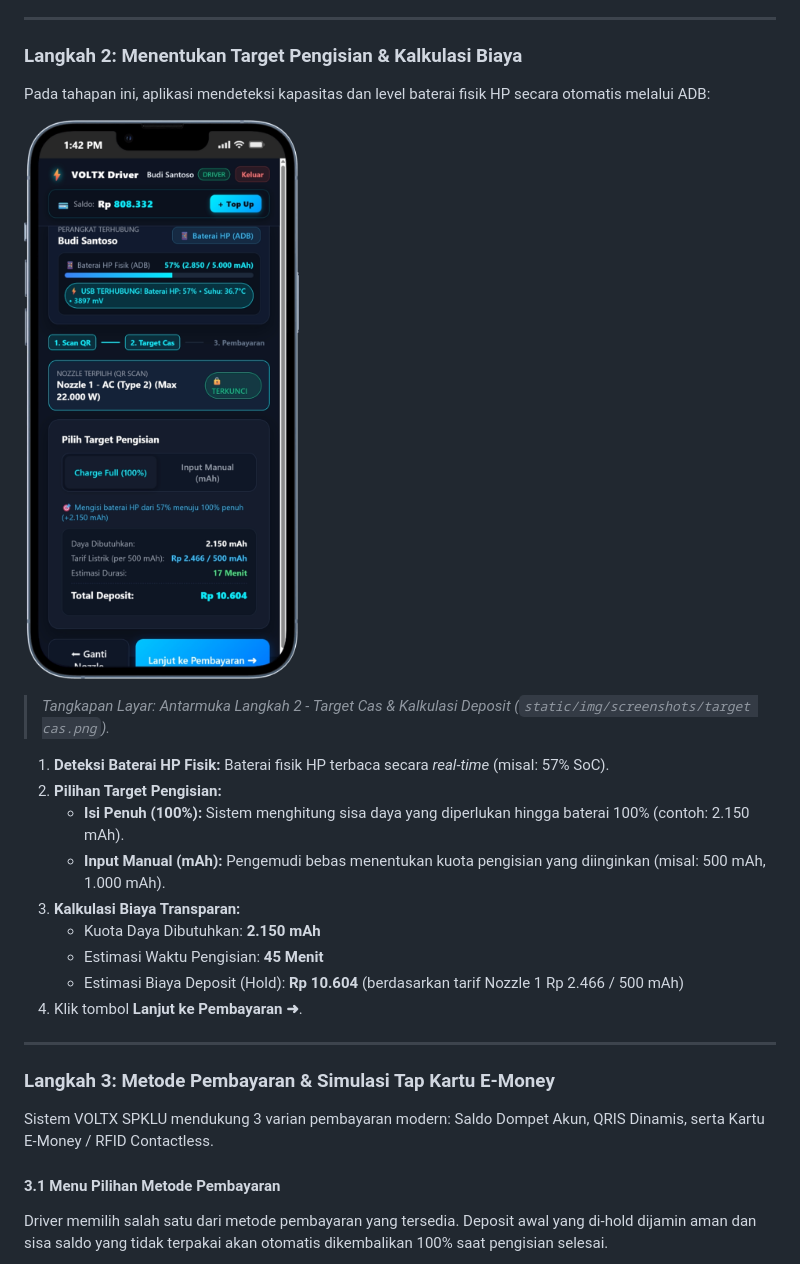
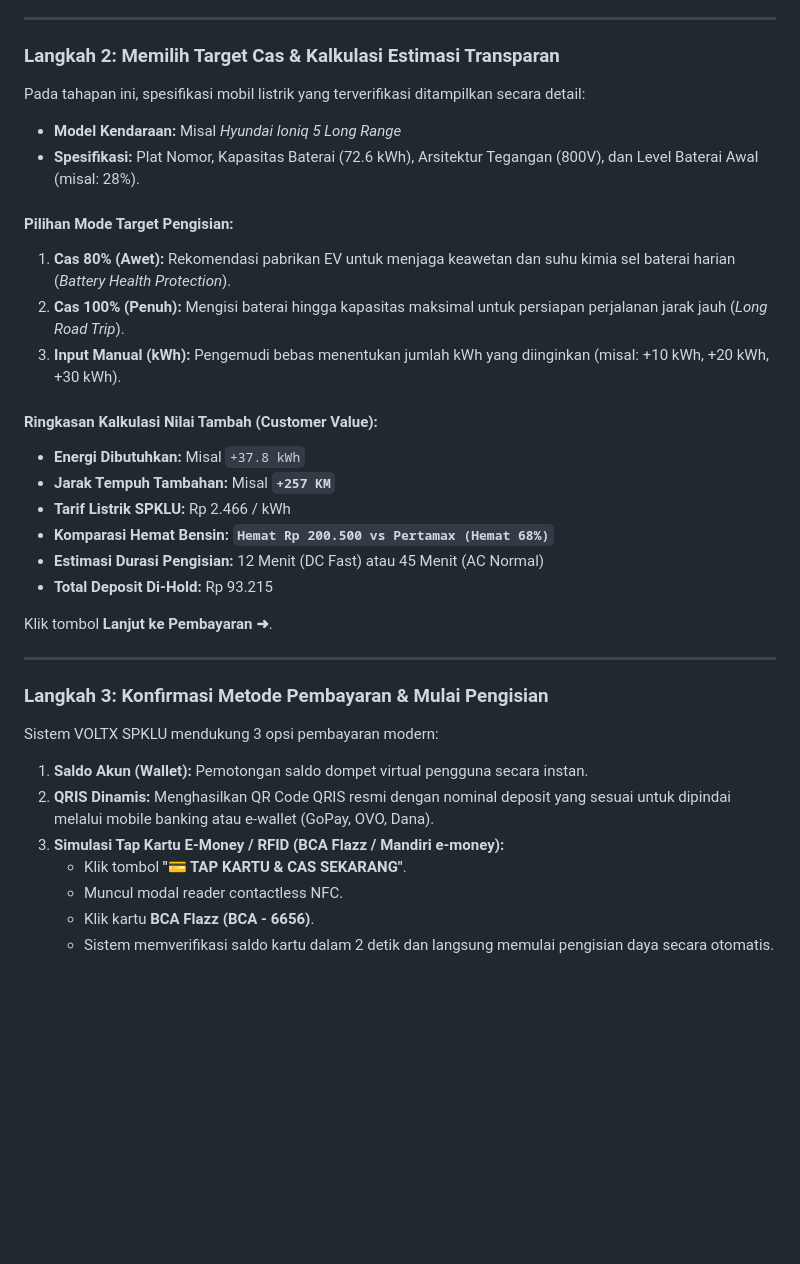
Before and after one commit to soul222/charging-station, a Markdown page: USER_GUIDE.md, the part around one of its changes. GitHub-like rendering; blank space fills up the shorter version.

```diff
--- a/USER_GUIDE.md
+++ b/USER_GUIDE.md
@@ -132,29 +137,38 @@ Ketika kabel fisik USB ditancapkan ke port laptop dan terhubung ke HP, sensor ba
 
 ---
 
-### Langkah 2: Menentukan Target Pengisian & Kalkulasi Biaya
+### Langkah 2: Memilih Target Cas & Kalkulasi Estimasi Transparan
 
-Pada tahapan ini, aplikasi mendeteksi kapasitas dan level baterai fisik HP secara otomatis melalui ADB:
+Pada tahapan ini, spesifikasi mobil listrik yang terverifikasi ditampilkan secara detail:
+- **Model Kendaraan:** Misal *Hyundai Ioniq 5 Long Range*
+- **Spesifikasi:** Plat Nomor, Kapasitas Baterai (72.6 kWh), Arsitektur Tegangan (800V), dan Level Baterai Awal (misal: 28%).
 
-![2. Target Pengisian & Estimasi Biaya](static/img/screenshots/target%20cas.png)
-> *Tangkapan Layar: Antarmuka Langkah 2 - Target Cas & Kalkulasi Deposit (`static/img/screenshots/target cas.png`).*
+#### Pilihan Mode Target Pengisian:
+1. **Cas 80% (Awet):** Rekomendasi pabrikan EV untuk menjaga keawetan dan suhu kimia sel baterai harian (*Battery Health Protection*).
+2. **Cas 100% (Penuh):** Mengisi baterai hingga kapasitas maksimal untuk persiapan perjalanan jarak jauh (*Long Road Trip*).
+3. **Input Manual (kWh):** Pengemudi bebas menentukan jumlah kWh yang diinginkan (misal: +10 kWh, +20 kWh, +30 kWh).
 
-1. **Deteksi Baterai HP Fisik:** Baterai fisik HP terbaca secara *real-time* (misal: 57% SoC).
-2. **Pilihan Target Pengisian:**
-   - **Isi Penuh (100%):** Sistem menghitung sisa daya yang diperlukan hingga baterai 100% (contoh: 2.150 mAh).
-   - **Input Manual (mAh):** Pengemudi bebas menentukan kuota pengisian yang diinginkan (misal: 500 mAh, 1.000 mAh).
-3. **Kalkulasi Biaya Transparan:**
-   - Kuota Daya Dibutuhkan: **2.150 mAh**
-   - Estimasi Waktu Pengisian: **45 Menit**
-   - Estimasi Biaya Deposit (Hold): **Rp 10.604** (berdasarkan tarif Nozzle 1 Rp 2.466 / 500 mAh)
-4. Klik tombol **Lanjut ke Pembayaran ➜**.
+#### Ringkasan Kalkulasi Nilai Tambah (Customer Value):
+- **Energi Dibutuhkan:** Misal `+37.8 kWh`
+- **Jarak Tempuh Tambahan:** Misal **`+257 KM`**
+- **Tarif Listrik SPKLU:** Rp 2.466 / kWh
+- **Komparasi Hemat Bensin:** **`Hemat Rp 200.500 vs Pertamax (Hemat 68%)`**
+- **Estimasi Durasi Pengisian:** 12 Menit (DC Fast) atau 45 Menit (AC Normal)
+- **Total Deposit Di-Hold:** Rp 93.215
+
+Klik tombol **Lanjut ke Pembayaran ➜**.
 
 ---
 
-### Langkah 3: Metode Pembayaran & Simulasi Tap Kartu E-Money
+### Langkah 3: Konfirmasi Metode Pembayaran & Mulai Pengisian
 
-Sistem VOLTX SPKLU mendukung 3 varian pembayaran modern: Saldo Dompet Akun, QRIS Dinamis, serta Kartu E-Money / RFID Contactless.
+Sistem VOLTX SPKLU mendukung 3 opsi pembayaran modern:
 
-#### 3.1 Menu Pilihan Metode Pembayaran
-Driver memilih salah satu dari metode pembayaran yang tersedia. Deposit awal yang di-hold dijamin aman dan sisa saldo yang tidak terpakai akan otomatis dikembalikan 100% saat pengisian selesai.
+1. **Saldo Akun (Wallet):** Pemotongan saldo dompet virtual pengguna secara instan.
+2. **QRIS Dinamis:** Menghasilkan QR Code QRIS resmi dengan nominal deposit yang sesuai untuk dipindai melalui mobile banking atau e-wallet (GoPay, OVO, Dana).
+3. **Simulasi Tap Kartu E-Money / RFID (BCA Flazz / Mandiri e-money):**
+   - Klik tombol **"💳 TAP KARTU & CAS SEKARANG"**.
+   - Muncul modal reader contactless NFC.
+   - Klik kartu **BCA Flazz (BCA - 6656)**.
+   - Sistem memverifikasi saldo kartu dalam 2 detik dan langsung memulai pengisian daya secara otomatis.
 
```
Also changed, not shown: other parts of USER_GUIDE.md (+157 -190 lines).
